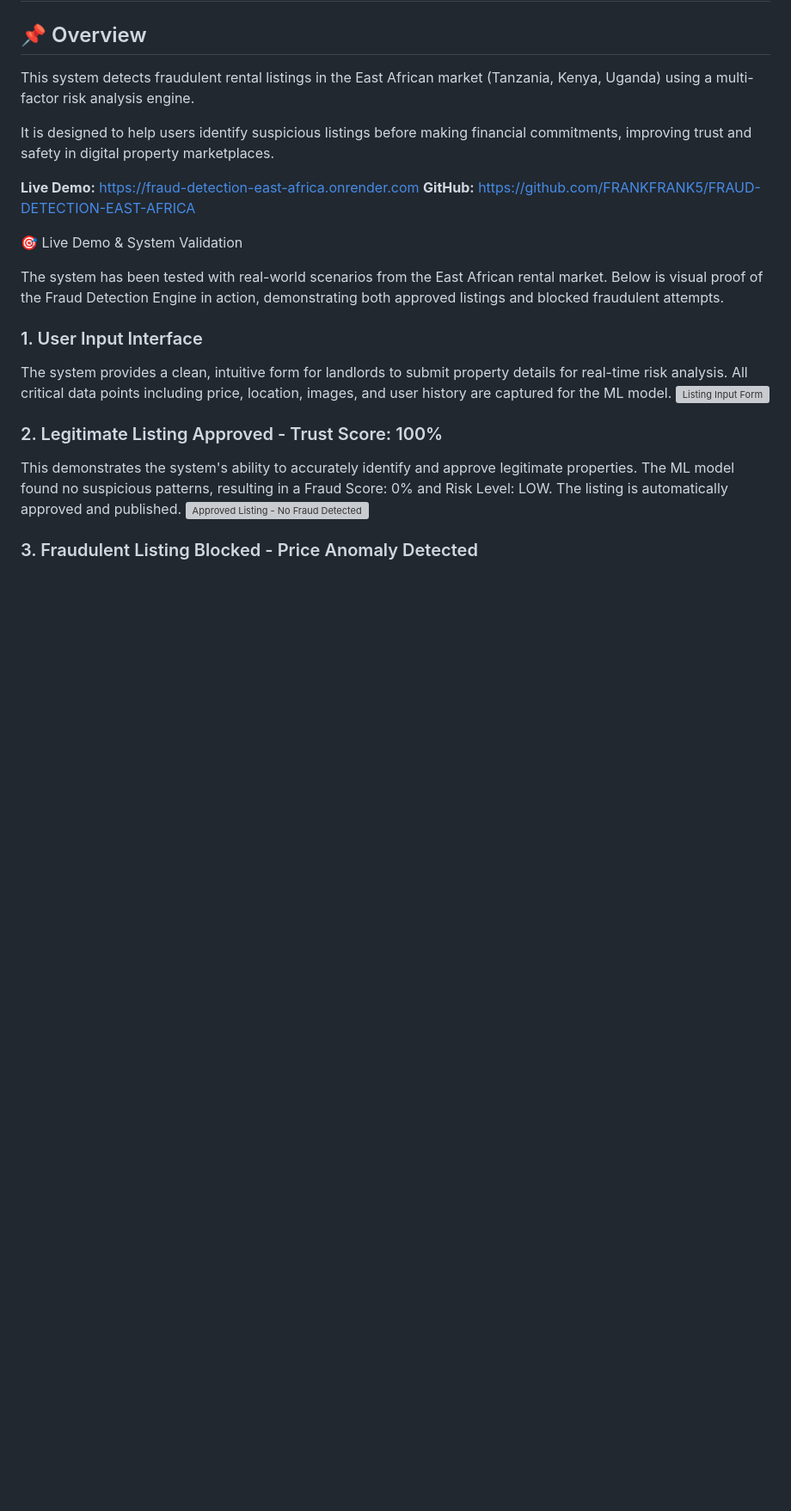
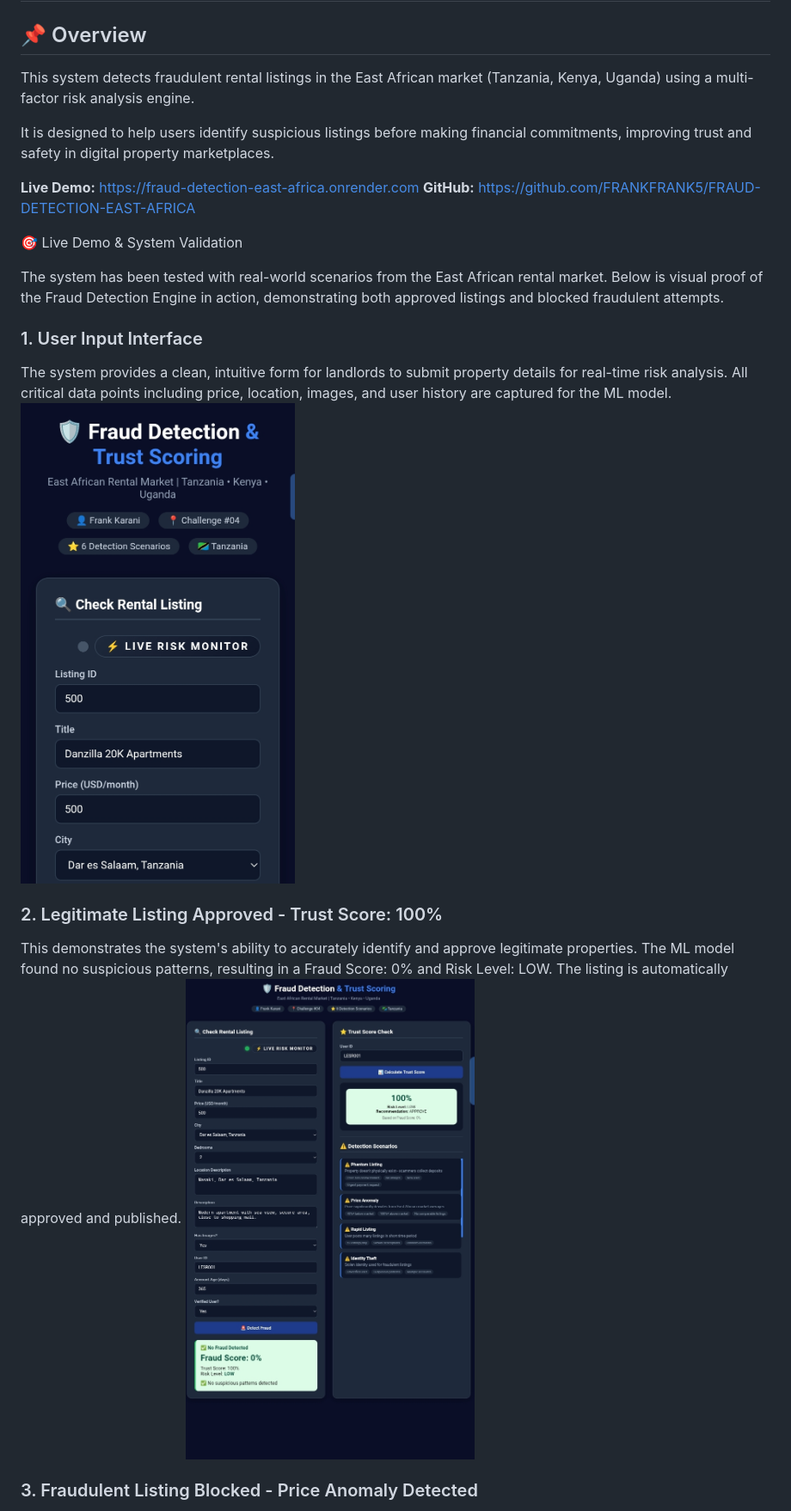
Before and after one commit to FRANKFRANK5/FRAUD-DETECTION-EAST-AFRICA, a Markdown page: README.md, the part around one of its changes. Shown at 86% size. GitHub-like rendering; blank space fills up the shorter version; grey boxes are pictures that could not be loaded.

```diff
--- a/README.md
+++ b/README.md
@@ -17,18 +17,17 @@ It is designed to help users identify suspicious listings before making financia
 **Live Demo:** https://fraud-detection-east-africa.onrender.com
 **GitHub:** https://github.com/FRANKFRANK5/FRAUD-DETECTION-EAST-AFRICA
 
-
 🎯 Live Demo & System Validation
 
 The system has been tested with real-world scenarios from the East African rental market. Below is visual proof of the Fraud Detection Engine in action, demonstrating both approved listings and blocked fraudulent attempts.
 
 ### 1. User Input Interface
 The system provides a clean, intuitive form for landlords to submit property details for real-time risk analysis. All critical data points including price, location, images, and user history are captured for the ML model.
-![Listing Input Form](proof2.jpg)
+![Listing Input Form](case2.jpg)
 
 ### 2. Legitimate Listing Approved - Trust Score: 100%
 This demonstrates the system's ability to accurately identify and approve legitimate properties. The ML model found no suspicious patterns, resulting in a Fraud Score: 0% and Risk Level: LOW. The listing is automatically approved and published.
-![Approved Listing - No Fraud Detected](proof3.jpg)
+![Approved Listing - No Fraud Detected](case3.jpg)
 
 ### 3. Fraudulent Listing Blocked - Price Anomaly Detected
 This shows the fraud detection engine successfully identifying a "phantom listing." The price of Tsh 100,000 for a Dar es Salaam apartment is significantly below market rate, triggering a Risk Level: HIGH alert. The system recommends REJECT to protect users from potential scams.
```
Also changed, not shown: other parts of README.md (+2 -3 lines).
